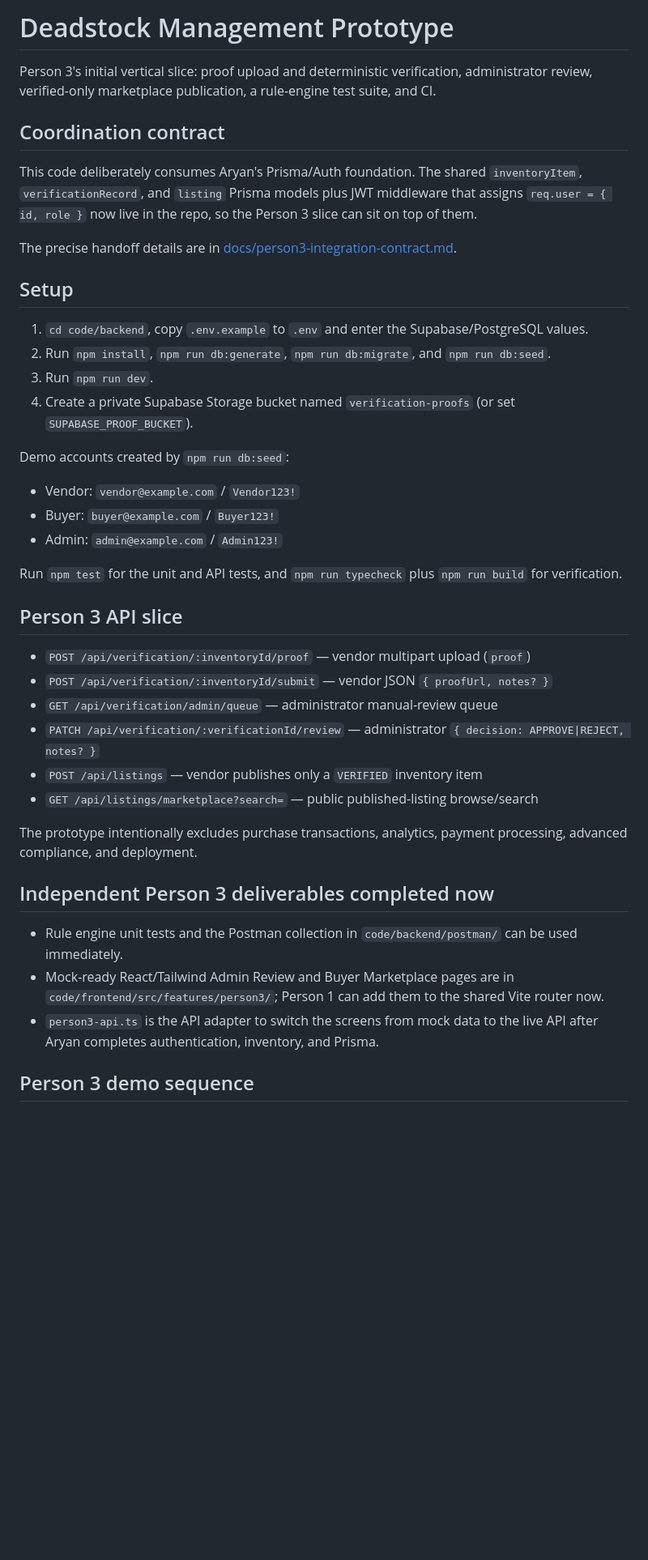
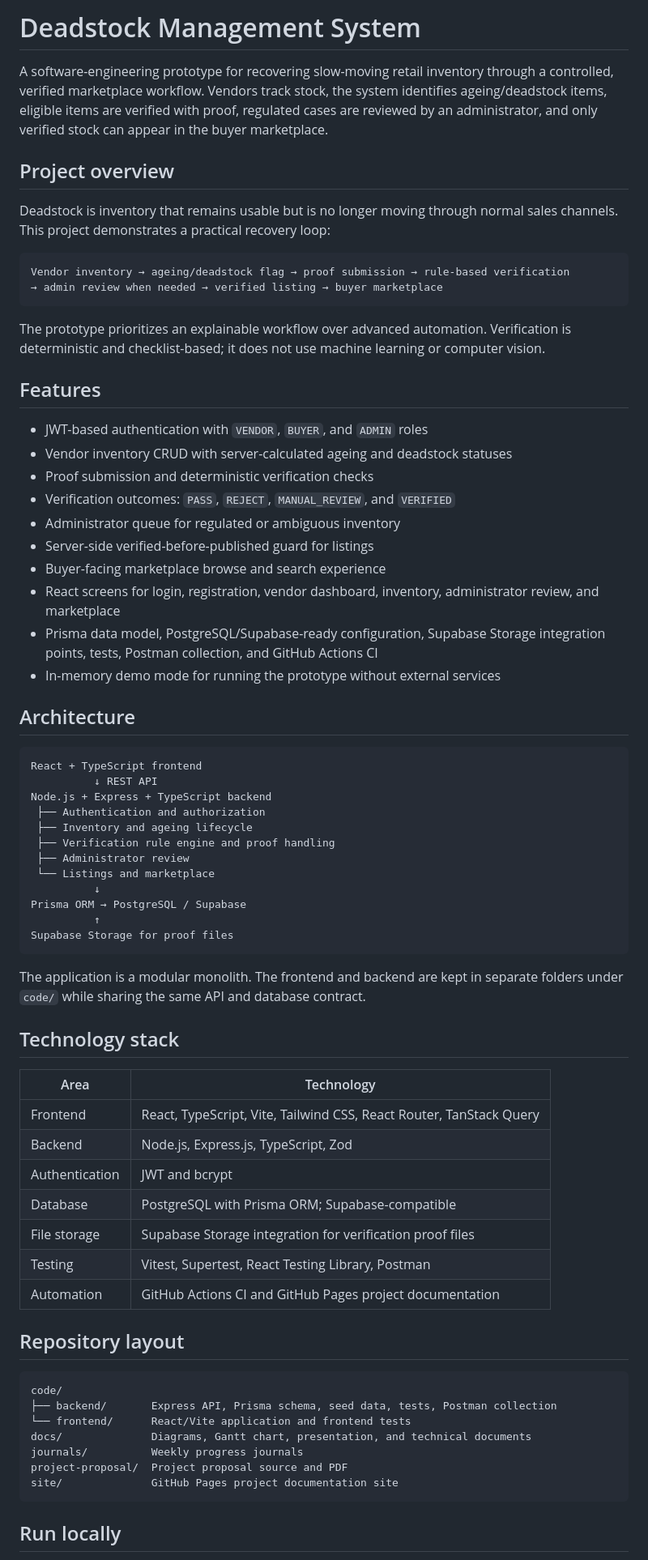
Before and after one commit to Mikean0524/Deadstock-Management-Stock, a Markdown page: README.md, the part around one of its changes. Shown at 81% size. Rendered like a GitHub page; blank space fills up the shorter version.

Commit message:
docs: unify project README

````diff
--- a/README.md
+++ b/README.md
@@ -1,44 +1,73 @@
-# Deadstock Management Prototype
+# Deadstock Management System
 
-Person 3's initial vertical slice: proof upload and deterministic verification, administrator review, verified-only marketplace publication, a rule-engine test suite, and CI.
+A software-engineering prototype for recovering slow-moving retail inventory through a controlled, verified marketplace workflow. Vendors track stock, the system identifies ageing/deadstock items, eligible items are verified with proof, regulated cases are reviewed by an administrator, and only verified stock can appear in the buyer marketplace.
 
-## Coordination contract
+## Project overview
 
-This code deliberately consumes Aryan's Prisma/Auth foundation. The shared `inventoryItem`, `verificationRecord`, and `listing` Prisma models plus JWT middleware that assigns `req.user = { id, role }` now live in the repo, so the Person 3 slice can sit on top of them.
+Deadstock is inventory that remains usable but is no longer moving through normal sales channels. This project demonstrates a practical recovery loop:
 
-The precise handoff details are in [docs/person3-integration-contract.md](docs/person3-integration-contract.md).
+```text
+Vendor inventory → ageing/deadstock flag → proof submission → rule-based verification
+→ admin review when needed → verified listing → buyer marketplace
+```
 
-## Setup
+The prototype prioritizes an explainable workflow over advanced automation. Verification is deterministic and checklist-based; it does not use machine learning or computer vision.
 
-1. `cd code/backend`, copy `.env.example` to `.env` and enter the Supabase/PostgreSQL values.
-2. Run `npm install`, `npm run db:generate`, `npm run db:migrate`, and `npm run db:seed`.
-3. Run `npm run dev`.
-4. Create a private Supabase Storage bucket named `verification-proofs` (or set `SUPABASE_PROOF_BUCKET`).
+## Features
 
-Demo accounts created by `npm run db:seed`:
+- JWT-based authentication with `VENDOR`, `BUYER`, and `ADMIN` roles
+- Vendor inventory CRUD with server-calculated ageing and deadstock statuses
+- Proof submission and deterministic verification checks
+- Verification outcomes: `PASS`, `REJECT`, `MANUAL_REVIEW`, and `VERIFIED`
+- Administrator queue for regulated or ambiguous inventory
+- Server-side verified-before-published guard for listings
+- Buyer-facing marketplace browse and search experience
+- React screens for login, registration, vendor dashboard, inventory, administrator review, and marketplace
+- Prisma data model, PostgreSQL/Supabase-ready configuration, Supabase Storage integration points, tests, Postman collection, and GitHub Actions CI
+- In-memory demo mode for running the prototype without external services
 
-- Vendor: `vendor@example.com` / `Vendor123!`
-- Buyer: `buyer@example.com` / `Buyer123!`
-- Admin: `admin@example.com` / `Admin123!`
+## Architecture
 
-Run `npm test` for the unit and API tests, and `npm run typecheck` plus `npm run build` for verification.
+```text
+React + TypeScript frontend
+          ↓ REST API
+Node.js + Express + TypeScript backend
+ ├── Authentication and authorization
+ ├── Inventory and ageing lifecycle
+ ├── Verification rule engine and proof handling
+ ├── Administrator review
+ └── Listings and marketplace
+          ↓
+Prisma ORM → PostgreSQL / Supabase
+          ↑
+Supabase Storage for proof files
+```
 
-## Person 3 API slice
+The application is a modular monolith. The frontend and backend are kept in separate folders under `code/` while sharing the same API and database contract.
 
-- `POST /api/verification/:inventoryId/proof` — vendor multipart upload (`proof`)
-- `POST /api/verification/:inventoryId/submit` — vendor JSON `{ proofUrl, notes? }`
-- `GET /api/verification/admin/queue` — administrator manual-review queue
-- `PATCH /api/verification/:verificationId/review` — administrator `{ decision: APPROVE|REJECT, notes? }`
-- `POST /api/listings` — vendor publishes only a `VERIFIED` inventory item
-- `GET /api/listings/marketplace?search=` — public published-listing browse/search
+## Technology stack
 
-The prototype intentionally excludes purchase transactions, analytics, payment processing, advanced compliance, and deployment.
+| Area | Technology |
+| --- | --- |
+| Frontend | React, TypeScript, Vite, Tailwind CSS, React Router, TanStack Query |
+| Backend | Node.js, Express.js, TypeScript, Zod |
+| Authentication | JWT and bcrypt |
+| Database | PostgreSQL with Prisma ORM; Supabase-compatible |
+| File storage | Supabase Storage integration for verification proof files |
+| Testing | Vitest, Supertest, React Testing Library, Postman |
+| Automation | GitHub Actions CI and GitHub Pages project documentation |
 
-## Independent Person 3 deliverables completed now
+## Repository layout
 
-- Rule engine unit tests and the Postman collection in `code/backend/postman/` can be used immediately.
-- Mock-ready React/Tailwind Admin Review and Buyer Marketplace pages are in `code/frontend/src/features/person3/`; Person 1 can add them to the shared Vite router now.
-- `person3-api.ts` is the API adapter to switch the screens from mock data to the live API after Aryan completes authentication, inventory, and Prisma.
+```text
+code/
+├── backend/       Express API, Prisma schema, seed data, tests, Postman collection
+└── frontend/      React/Vite application and frontend tests
+docs/              Diagrams, Gantt chart, presentation, and technical documents
+journals/          Weekly progress journals
+project-proposal/  Project proposal source and PDF
+site/              GitHub Pages project documentation site
+```
 
-## Person 3 demo sequence
+## Run locally
 
````
Also changed, not shown: other parts of README.md (+98 -3 lines).
